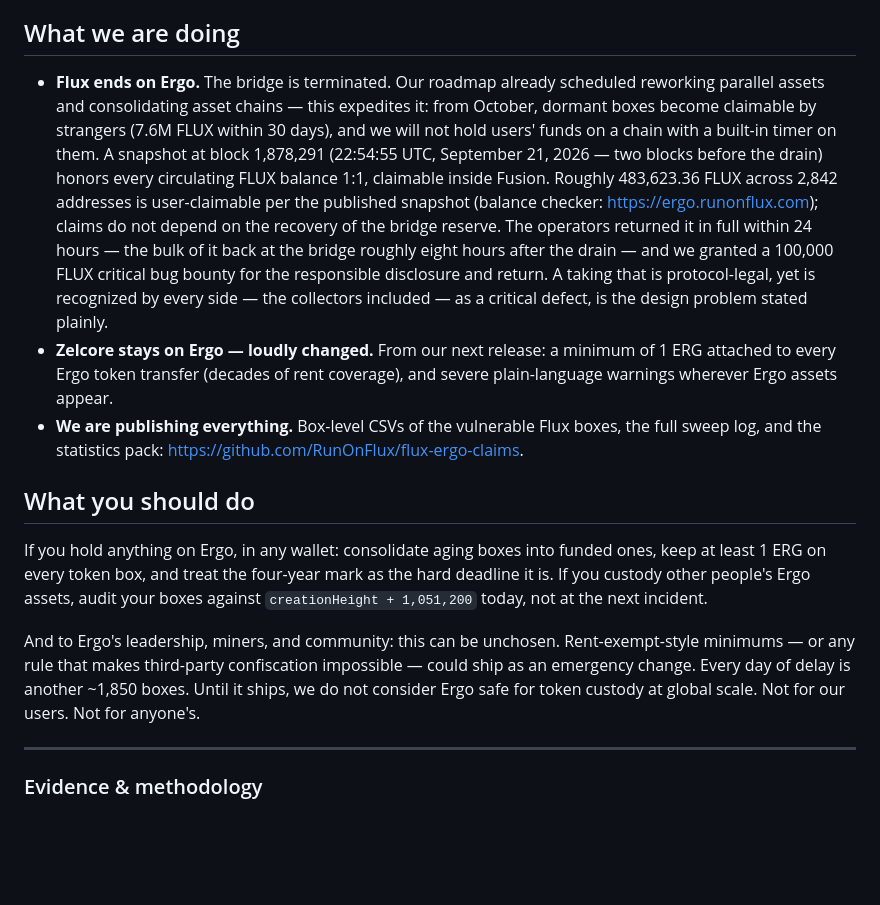
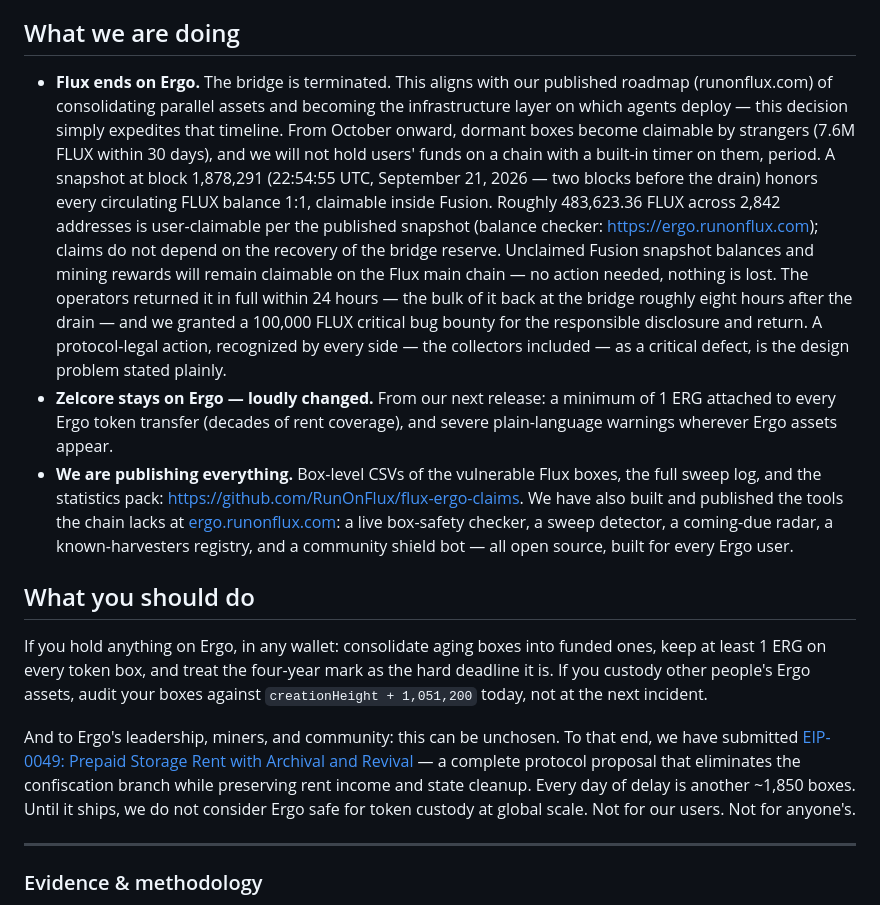
Before and after one commit to RunOnFlux/flux-ergo-claims, a Markdown page: content/article.md, the part around the change. Drawn GitHub-style; blank space fills up the shorter version.

Commit message:
Final content: merged revision + Fusion rewards + roadmap + EIP + tools

```diff
--- a/content/article.md
+++ b/content/article.md
@@ -137,22 +137,28 @@ design.
 
 ## What we are doing
 
-- **Flux ends on Ergo.** The bridge is terminated. Our roadmap already scheduled reworking parallel
-  assets and consolidating asset chains — this expedites it: from October, dormant boxes become claimable
-  by strangers (7.6M FLUX within 30 days), and we will not hold users' funds on a chain with a built-in
-  timer on them. A snapshot at block 1,878,291 (22:54:55 UTC, September
+- **Flux ends on Ergo.** The bridge is terminated. This aligns with our published roadmap
+  (runonflux.com) of consolidating parallel assets and becoming the infrastructure layer on which
+  agents deploy — this decision simply expedites that timeline. From October onward, dormant boxes
+  become claimable by strangers (7.6M FLUX within 30 days), and we will not hold users' funds on a
+  chain with a built-in timer on them, period. A snapshot at block 1,878,291 (22:54:55 UTC, September
   21, 2026 — two blocks before the drain) honors every circulating FLUX balance 1:1, claimable inside
   Fusion. Roughly 483,623.36 FLUX across 2,842 addresses is user-claimable per the published snapshot
   (balance checker: https://ergo.runonflux.com); claims do not depend on the recovery of the bridge
-  reserve. The operators returned it in full within 24 hours — the bulk of it back at the bridge roughly eight hours after the drain — and we granted a 100,000 FLUX
-  critical bug bounty for the responsible disclosure and return. A taking that is protocol-legal, yet is
-  recognized by every side — the collectors included — as a critical defect, is the design problem
+  reserve. Unclaimed Fusion snapshot balances and mining rewards will remain claimable on the Flux
+  main chain — no action needed, nothing is lost. The operators returned it in full within 24 hours
+  — the bulk of it back at the bridge roughly eight hours after the drain — and we granted a 100,000 FLUX
+  critical bug bounty for the responsible disclosure and return. A protocol-legal action, recognized
+  by every side — the collectors included — as a critical defect, is the design problem
   stated plainly.
 - **Zelcore stays on Ergo — loudly changed.** From our next release: a minimum of 1 ERG attached to every
   Ergo token transfer (decades of rent coverage), and severe plain-language warnings wherever Ergo assets
   appear.
 - **We are publishing everything.** Box-level CSVs of the vulnerable Flux boxes, the full sweep log, and
-  the statistics pack: https://github.com/RunOnFlux/flux-ergo-claims.
+  the statistics pack: https://github.com/RunOnFlux/flux-ergo-claims. We have also built and published
+  the tools the chain lacks at [ergo.runonflux.com](https://ergo.runonflux.com): a live box-safety
+  checker, a sweep detector, a coming-due radar, a known-harvesters registry, and a community shield
+  bot — all open source, built for every Ergo user.
 
 ## What you should do
 
@@ -161,10 +167,11 @@ If you hold anything on Ergo, in any wallet: consolidate aging boxes into funded
 people's Ergo assets, audit your boxes against `creationHeight + 1,051,200` today, not at the next
 incident.
 
-And to Ergo's leadership, miners, and community: this can be unchosen. Rent-exempt-style minimums — or
-any rule that makes third-party confiscation impossible — could ship as an emergency change. Every day
-of delay is another ~1,850 boxes. Until it ships, we do not consider Ergo safe for token custody at
-global scale. Not for our users. Not for anyone's.
+And to Ergo's leadership, miners, and community: this can be unchosen. To that end, we have submitted
+[EIP-0049: Prepaid Storage Rent with Archival and Revival](https://github.com/ergoplatform/eips/pull/107) —
+a complete protocol proposal that eliminates the confiscation branch while preserving rent income and
+state cleanup. Every day of delay is another ~1,850 boxes. Until it ships, we do not consider Ergo safe
+for token custody at global scale. Not for our users. Not for anyone's.
 
 ---
 
```
